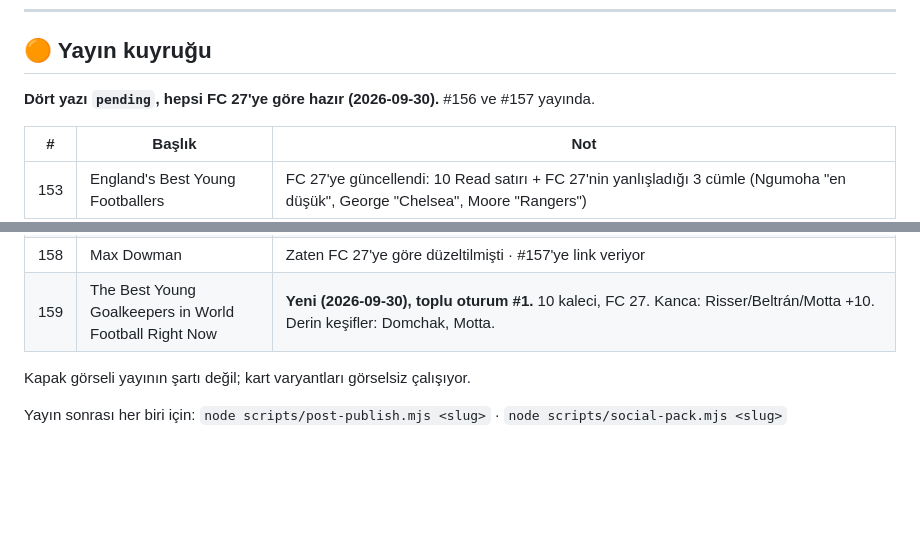
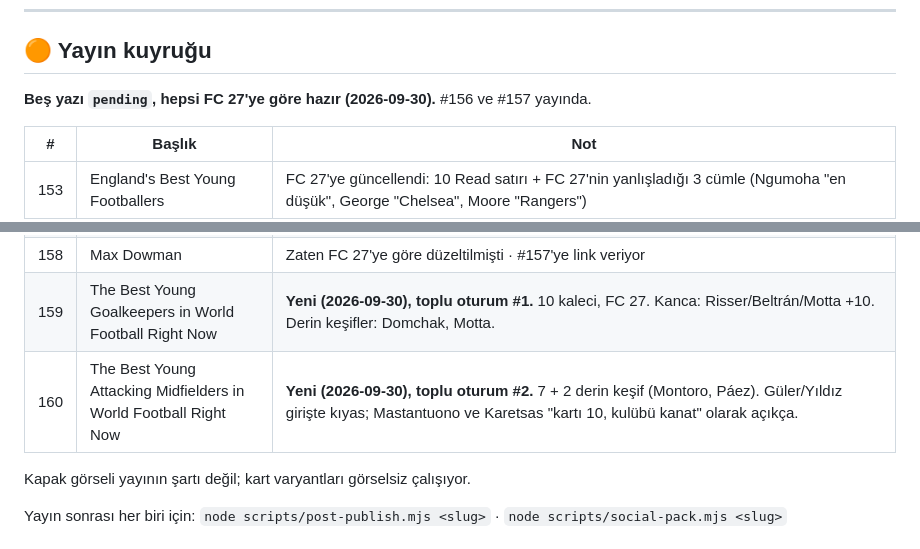
Before and after one commit to aksitakdir/futbol-pano, a Markdown page: docs/TODO.md, 2 parts joined by grey strips. GitHub-like rendering; blank space fills up the shorter version.

Commit message:
docs(todo): #160 young attacking midfielders is pending
Co-Authored-By: Claude Opus 5.5 <noreply@anthropic.com>

```diff
--- a/docs/TODO.md
+++ b/docs/TODO.md
@@ -95,7 +95,7 @@ Yedek: `backups/fc_players-2026-09-30.json` (16.228 satır, id'leriyle).
 
 ## 🟠 Yayın kuyruğu
 
-**Dört yazı `pending`, hepsi FC 27'ye göre hazır (2026-09-30).** #156 ve #157 yayında.
+**Beş yazı `pending`, hepsi FC 27'ye göre hazır (2026-09-30).** #156 ve #157 yayında.
 
 | # | Başlık | Not |
 |---|---|---|
@@ -103,6 +103,7 @@ Yedek: `backups/fc_players-2026-09-30.json` (16.228 satır, id'leriyle).
 | 155 | Portugal's Best Young Footballers: **Seven of the Nine** Have Already Left | **Yeniden yazıldı; Gustavo Sá + Mateus Mané eklendi.** Mora 19 Ağu'da Roma'ya gitmişti; eski tez ("Porto'nun tuttuğu") yanlıştı. Yeni slug (hiç yayınlanmadı, link yok). Simões sakatlığı, M. Fernandes baldır eklendi; Roger F. kaynaksız istatistikler çıkarıldı. Not: FC 27'de Mathias de Amorim (73, Famalicão — evde) da Simões'ten yüksek; listede değil. |
 | 158 | Max Dowman | Zaten FC 27'ye göre düzeltilmişti · #157'ye link veriyor |
 | 159 | The Best Young Goalkeepers in World Football Right Now | **Yeni (2026-09-30), toplu oturum #1.** 10 kaleci, FC 27. Kanca: Risser/Beltrán/Motta +10. Derin keşifler: Domchak, Motta. |
+| 160 | The Best Young Attacking Midfielders in World Football Right Now | **Yeni (2026-09-30), toplu oturum #2.** 7 + 2 derin keşif (Montoro, Páez). Güler/Yıldız girişte kıyas; Mastantuono ve Karetsas "kartı 10, kulübü kanat" olarak açıkça. |
 
 Kapak görseli yayının şartı değil; kart varyantları görselsiz çalışıyor.
 
```
